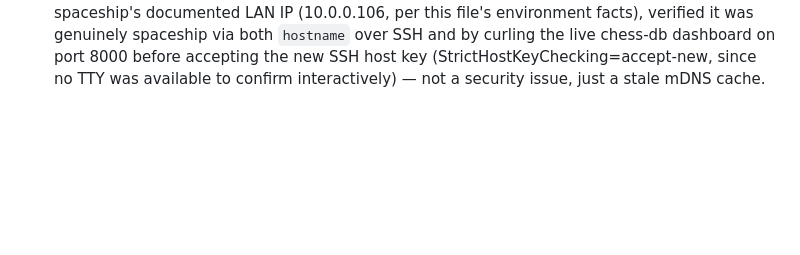
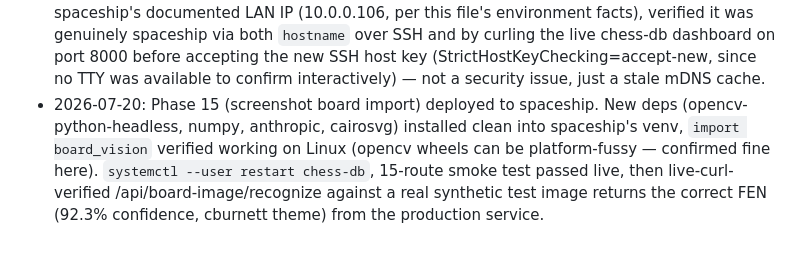
Before and after one commit to jessupthefish/chess-db, a Markdown page: BUILD_LOG.md, the part around the change. Rendered like a GitHub page; blank space fills up the shorter version.

Commit message:
Update BUILD_LOG: deploy record for Phase 15
Co-Authored-By: Claude Fable 5 <noreply@anthropic.com>

```diff
--- a/BUILD_LOG.md
+++ b/BUILD_LOG.md
@@ -602,3 +602,11 @@ if that limitation ever becomes annoying in practice.
   by curling the live chess-db dashboard on port 8000 before accepting the new
   SSH host key (StrictHostKeyChecking=accept-new, since no TTY was available
   to confirm interactively) — not a security issue, just a stale mDNS cache.
+- 2026-07-20: Phase 15 (screenshot board import) deployed to spaceship. New
+  deps (opencv-python-headless, numpy, anthropic, cairosvg) installed clean
+  into spaceship's venv, `import board_vision` verified working on Linux
+  (opencv wheels can be platform-fussy — confirmed fine here).
+  `systemctl --user restart chess-db`, 15-route smoke test passed live,
+  then live-curl-verified /api/board-image/recognize against a real
+  synthetic test image returns the correct FEN (92.3% confidence,
+  cburnett theme) from the production service.
```
